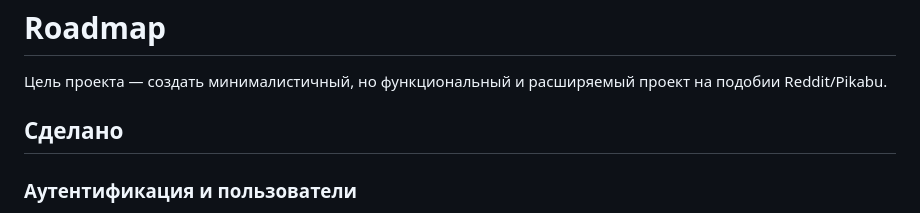
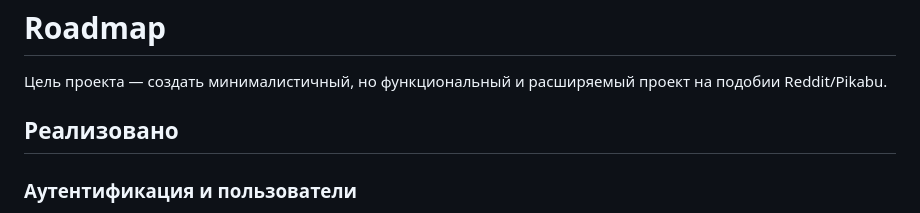
Before and after one commit to rghnjm0/rebu, a Markdown page: README.md, the part around the change. Rendered like a GitHub page.

```diff
--- a/README.md
+++ b/README.md
@@ -72,7 +72,7 @@ reddit_clone/
 
 Цель проекта — создать минималистичный, но функциональный и расширяемый проект на подобии Reddit/Pikabu.
 
-## Сделано
+## Реализовано
 
 ### Аутентификация и пользователи
 - [x] Регистрация и вход (username + password)
```
